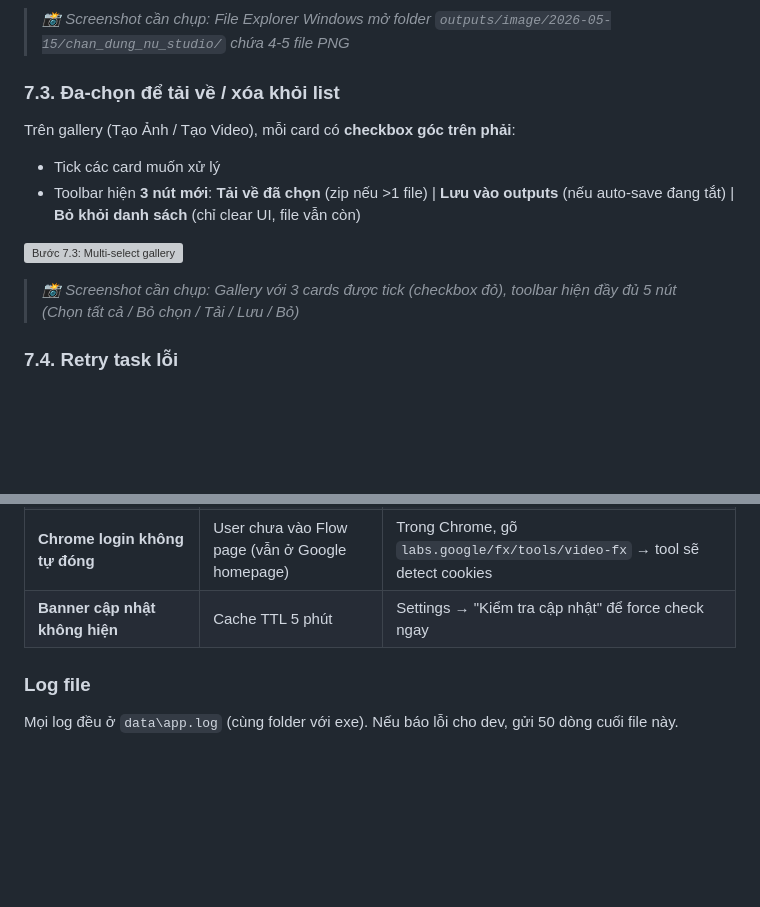
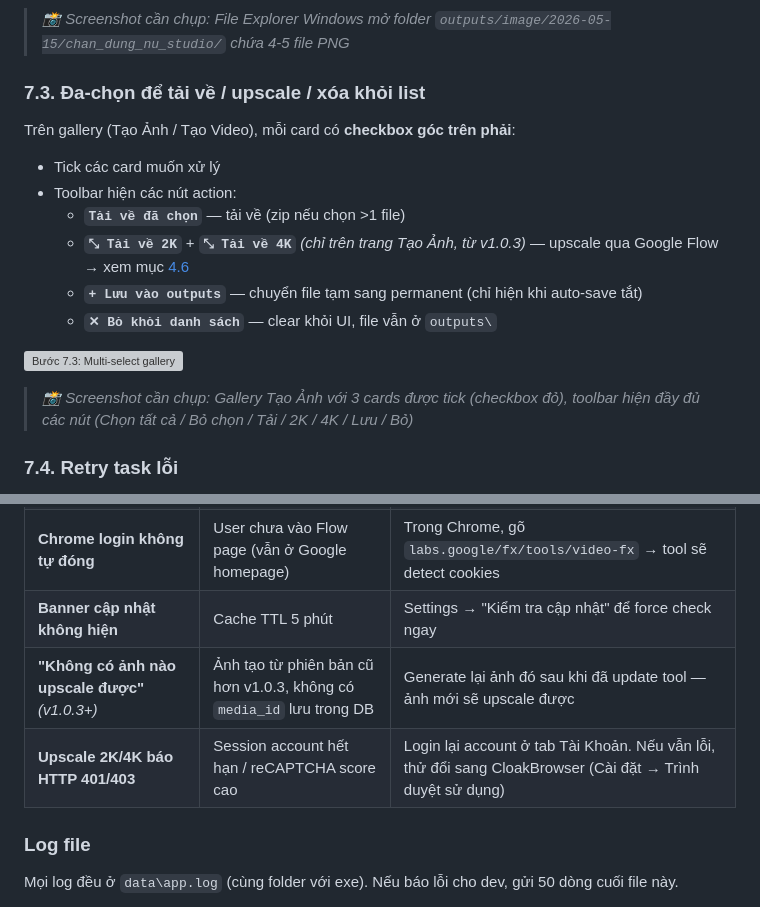
Before and after one commit to kiennt-bit/RedOne-Creative-tool, a Markdown page: docs/HUONG_DAN_SU_DUNG.md, 2 parts joined by grey strips. GitHub-like rendering; blank space fills up the shorter version; grey boxes are pictures that could not be loaded.

```diff
--- a/docs/HUONG_DAN_SU_DUNG.md
+++ b/docs/HUONG_DAN_SU_DUNG.md
@@ -359,15 +394,19 @@ Bấm **📁** trên row task → File Explorer tự mở folder chứa file.
 
 > *📸 Screenshot cần chụp: File Explorer Windows mở folder `outputs/image/2026-05-15/chan_dung_nu_studio/` chứa 4-5 file PNG*
 
-### 7.3. Đa-chọn để tải về / xóa khỏi list
+### 7.3. Đa-chọn để tải về / upscale / xóa khỏi list
 
 Trên gallery (Tạo Ảnh / Tạo Video), mỗi card có **checkbox góc trên phải**:
 - Tick các card muốn xử lý
-- Toolbar hiện **3 nút mới**: **Tải về đã chọn** (zip nếu >1 file) | **Lưu vào outputs** (nếu auto-save đang tắt) | **Bỏ khỏi danh sách** (chỉ clear UI, file vẫn còn)
+- Toolbar hiện các nút action:
+  - **`Tải về đã chọn`** — tải về (zip nếu chọn >1 file)
+  - **`⤡ Tải về 2K`** + **`⤡ Tải về 4K`** *(chỉ trên trang Tạo Ảnh, từ v1.0.3)* — upscale qua Google Flow → xem mục [4.6](#46-tải-về-2k--4k-upscale-qua-google-flow--mới-từ-v103)
+  - **`+ Lưu vào outputs`** — chuyển file tạm sang permanent (chỉ hiện khi auto-save tắt)
+  - **`✕ Bỏ khỏi danh sách`** — clear khỏi UI, file vẫn ở `outputs\`
 
 ![Bước 7.3: Multi-select gallery](./screenshots/24_multiselect_actions.png)
 
-> *📸 Screenshot cần chụp: Gallery với 3 cards được tick (checkbox đỏ), toolbar hiện đầy đủ 5 nút (Chọn tất cả / Bỏ chọn / Tải / Lưu / Bỏ)*
+> *📸 Screenshot cần chụp: Gallery Tạo Ảnh với 3 cards được tick (checkbox đỏ), toolbar hiện đầy đủ các nút (Chọn tất cả / Bỏ chọn / Tải / 2K / 4K / Lưu / Bỏ)*
 
 ### 7.4. Retry task lỗi
 
@@ -411,6 +491,8 @@ Dark mode: nút toggle ở sidebar dưới cùng (icon mặt trời / mặt tră
 | **"Failed to enqueue generation"** | Google queue tạm thời từ chối | Tool tự retry 3 lần. Bình thường |
 | **Chrome login không tự đóng** | User chưa vào Flow page (vẫn ở Google homepage) | Trong Chrome, gõ `labs.google/fx/tools/video-fx` → tool sẽ detect cookies |
 | **Banner cập nhật không hiện** | Cache TTL 5 phút | Settings → "Kiểm tra cập nhật" để force check ngay |
+| **"Không có ảnh nào upscale được"** *(v1.0.3+)* | Ảnh tạo từ phiên bản cũ hơn v1.0.3, không có `media_id` lưu trong DB | Generate lại ảnh đó sau khi đã update tool — ảnh mới sẽ upscale được |
+| **Upscale 2K/4K báo HTTP 401/403** | Session account hết hạn / reCAPTCHA score cao | Login lại account ở tab Tài Khoản. Nếu vẫn lỗi, thử đổi sang CloakBrowser (Cài đặt → Trình duyệt sử dụng) |
 
 ### Log file
 
```
Also changed, not shown: other parts of docs/HUONG_DAN_SU_DUNG.md (+77 -1 lines).
